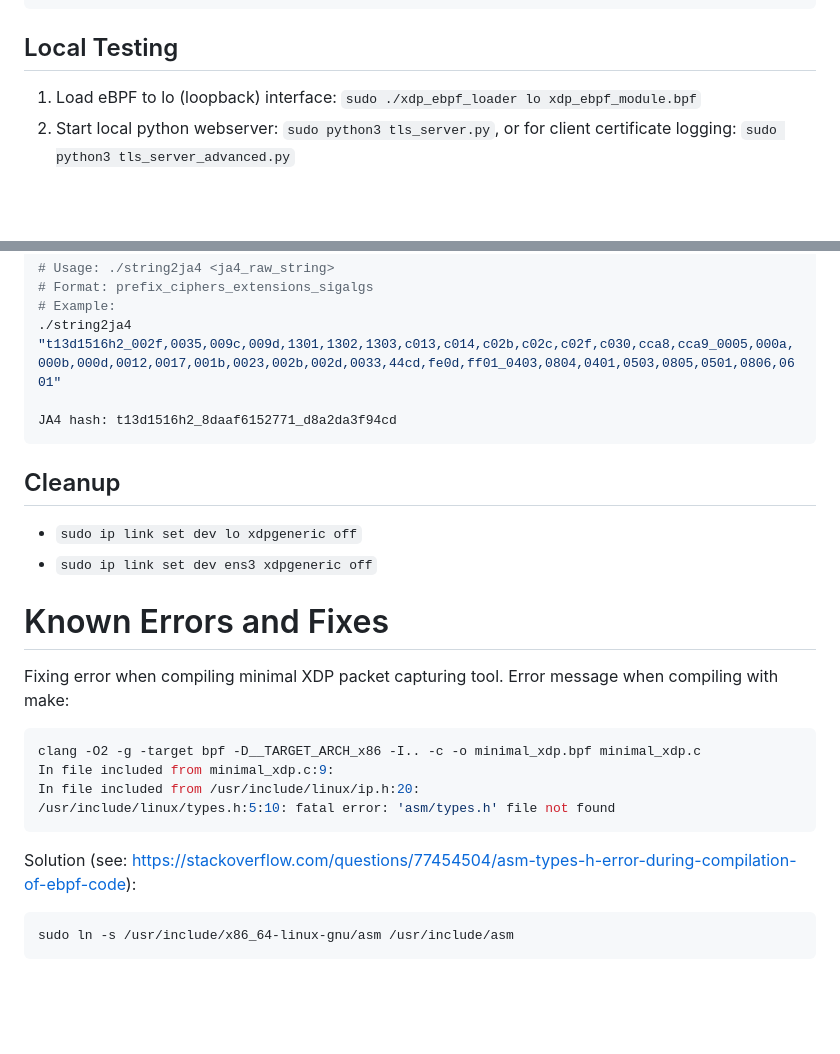
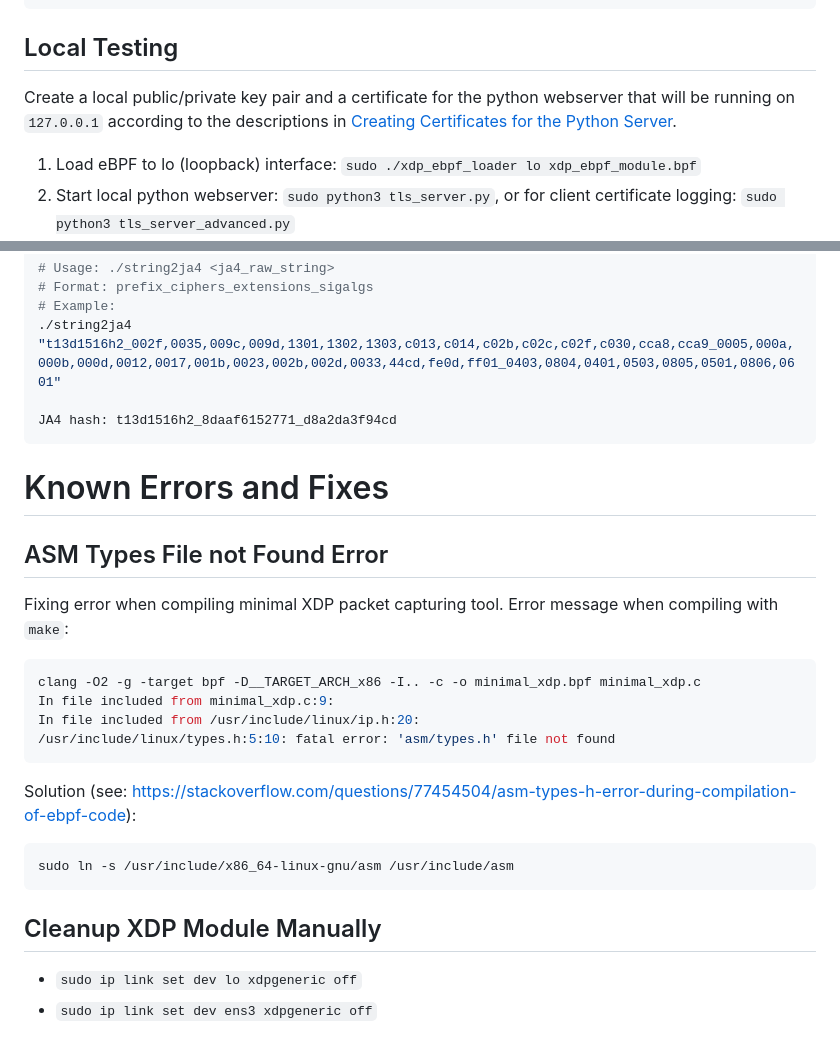
Before and after one commit to r3m0s/xdp-ebpf-tls-fingerprinting, a Markdown page: README.md, 2 parts joined by grey strips. Drawn GitHub-style; blank space fills up the shorter version.

Commit message:
modified README.md and added instructions for certificate generation.

````diff
--- a/README.md
+++ b/README.md
@@ -34,6 +34,8 @@ sudo cat /sys/kernel/debug/tracing/trace_pipe
 ```
 
 ## Local Testing
+Create a local public/private key pair and a certificate for the python webserver that will be running on `127.0.0.1` according to the descriptions in [Creating Certificates for the Python Server](#creating-certificates-for-the-python-server).
+
 1. Load eBPF to lo (loopback) interface: `sudo ./xdp_ebpf_loader lo xdp_ebpf_module.bpf`
 2. Start local python webserver: `sudo python3 tls_server.py`, or for client certificate logging: `sudo python3 tls_server_advanced.py`
 3. Do `curl --insecure -v https://127.0.0.1:443`, insecure (no server certificat verification) and in verbose mode
@@ -127,12 +129,9 @@ The `string2ja4` file produces a JA4 fingerprint using SHA-256, but keeping the
 JA4 hash: t13d1516h2_8daaf6152771_d8a2da3f94cd
 ```
 
-## Cleanup
-- `sudo ip link set dev lo xdpgeneric off`
-- `sudo ip link set dev ens3 xdpgeneric off`
-
 # Known Errors and Fixes
-Fixing error when compiling minimal XDP packet capturing tool. Error message when compiling with make:
+## ASM Types File not Found Error
+Fixing error when compiling minimal XDP packet capturing tool. Error message when compiling with `make`:
 
 ```sh
 clang -O2 -g -target bpf -D__TARGET_ARCH_x86 -I.. -c -o minimal_xdp.bpf minimal_xdp.c
@@ -141,9 +140,12 @@ In file included from /usr/include/linux/ip.h:20:
 /usr/include/linux/types.h:5:10: fatal error: 'asm/types.h' file not found
 ```
 
-
 Solution (see: https://stackoverflow.com/questions/77454504/asm-types-h-error-during-compilation-of-ebpf-code):
 
 ```sh
 sudo ln -s /usr/include/x86_64-linux-gnu/asm /usr/include/asm
 ```
+
+## Cleanup XDP Module Manually
+- `sudo ip link set dev lo xdpgeneric off`
+- `sudo ip link set dev ens3 xdpgeneric off`
````
Also changed, not shown: other parts of README.md (+2 -2 lines).
